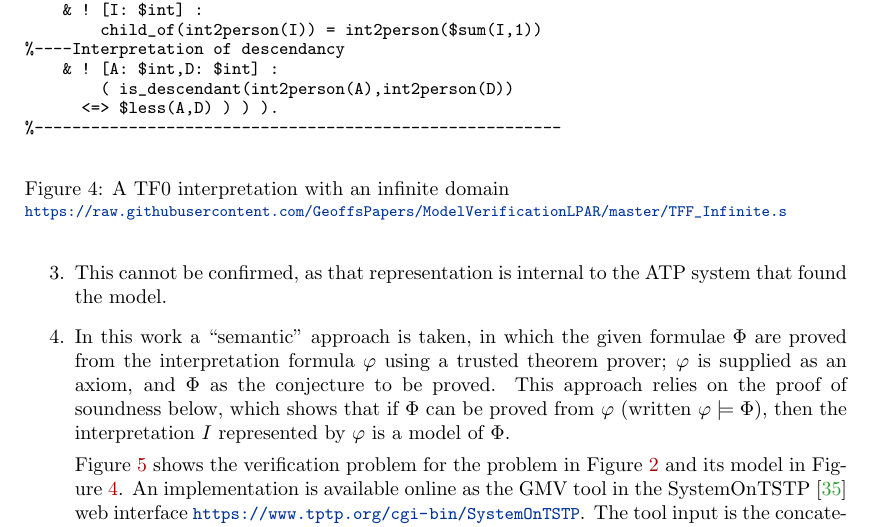
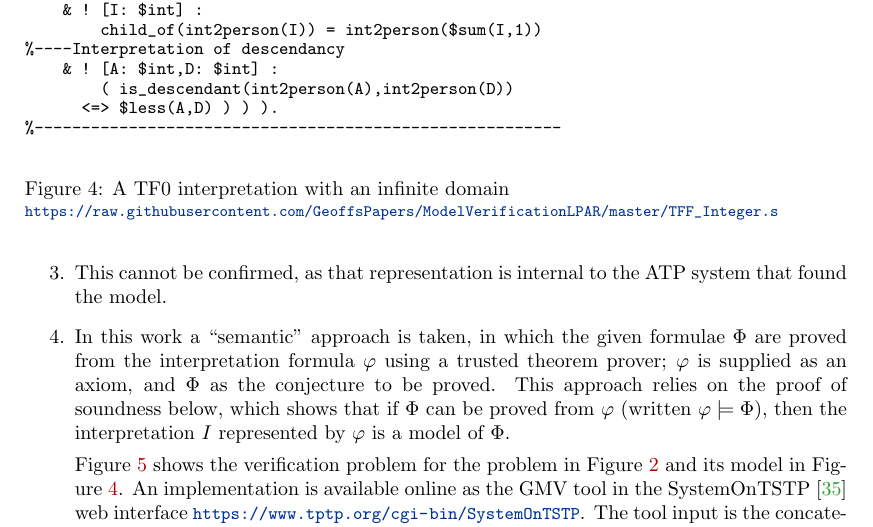
Before and after one commit to GeoffsPapers/ModelVerificationLPAR, a LaTeX paper (ModelVerification.tex): part of page 8 of 17, cut so that both start at the same text. Compiled offline with pdfLaTeX.

Commit message:
FIxing for LPAR

```diff
--- a/ModelVerification.tex
+++ b/ModelVerification.tex
@@ -544,7 +544,7 @@ tff(people,interpretation,
 %--------------------------------------------------------
 \end{verbatim}
 \caption{A TF0 interpretation with an infinite domain\\
-{\footnotesize \url{https://raw.githubusercontent.com/GeoffsPapers/ModelVerificationLPAR/master/TFF_Infinite.s}}}
+{\footnotesize \url{https://raw.githubusercontent.com/GeoffsPapers/ModelVerificationLPAR/master/TFF_Integer.s}}}
 \label{TF0InfiniteInterpretation}
 \end{figure}
 
```
Also changed, not shown: ModelVerification.pdf.
